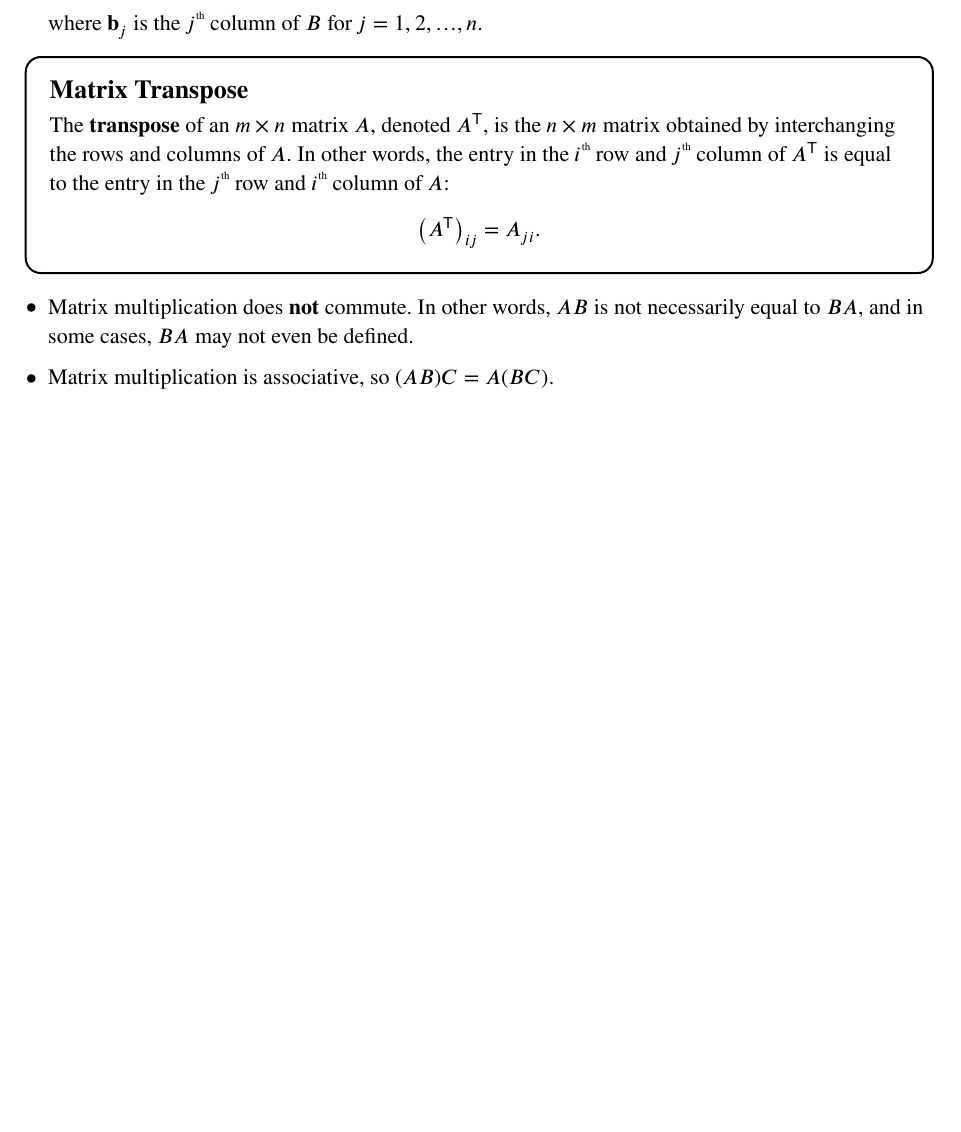
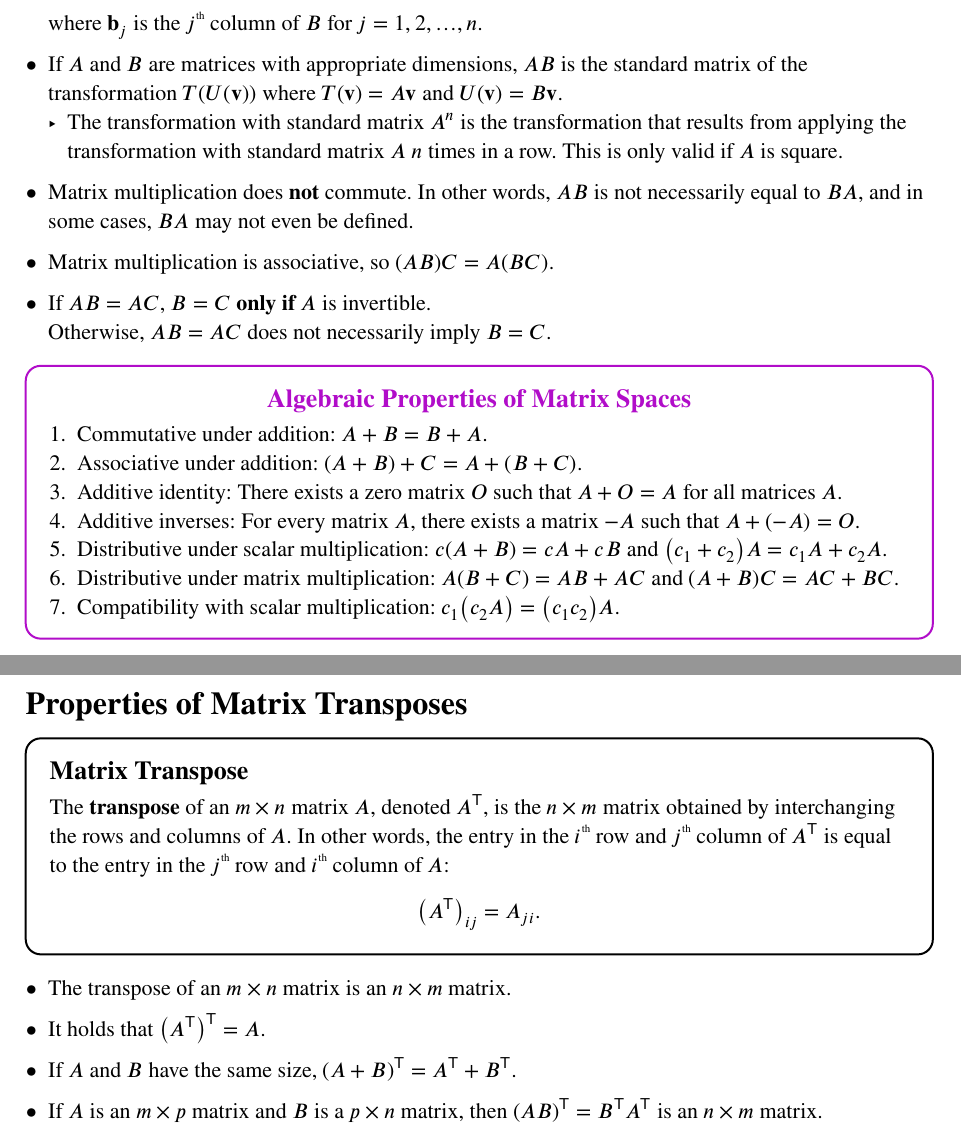
Before and after one commit to jay3332/typst-notes, a Typst document (src/linear_algebra.typ): part of page 16 of 21 before the commit and two parts of pages 17 and 18 of 24 after it, the two joined at a grey line, cut so that both start at the same text, the shorter picture padded with empty space. The pictures show the PDF file pdf/linear_algebra.pdf that the author committed with the source.

Commit message:
linalg preexam

```diff
--- a/src/linear_algebra.typ
+++ b/src/linear_algebra.typ
@@ -706,6 +743,28 @@ _Recall that ALL linear transformations can be represented as matrix transformat
     A B = mat(A bf(b)_1, A bf(b)_2, ..., A bf(b)_n)
   $
   where $bf(b)_j$ is the $j$#th column of $B$ for $j = 1, 2, ..., n$.
+
+- If $A$ and $B$ are matrices with appropriate dimensions, $A B$ is the standard matrix of the transformation $T(U(bf(v)))$ where $T(bf(v)) = A bf(v)$ and $U(bf(v)) = B bf(v)$.
+  - The transformation with standard matrix $A^n$ is the transformation that results from applying the transformation with standard matrix $A$ $n$ times in a row. This is only valid if $A$ is square.
+
+- Matrix multiplication does *not* commute. In other words, $A B$ is not necessarily equal to $B A$, and in some cases, $B A$ may not even be defined.
+
+- Matrix multiplication is associative, so $(A B) C = A (B C)$.
+
+- If $A B = A C$, $B = C$ *only if* $A$ is invertible. \ Otherwise, $A B = A C$ does not necessarily imply $B = C$.
+
+#resource("Algebraic Properties of Matrix Spaces")[
+  + Commutative under addition: $A + B = B + A$.
+  + Associative under addition: $(A + B) + C = A + (B + C)$.
+  + Additive identity: There exists a zero matrix $O$ such that $A + O = A$ for all matrices $A$.
+  + Additive inverses: For every matrix $A$, there exists a matrix $-A$ such that $A + (-A) = O$.
+  + Distributive under scalar multiplication: $c (A + B) = c A + c B$ and $(c_1 + c_2) A = c_1 A + c_2 A$.
+  + Distributive under matrix multiplication: $A (B + C) = A B + A C$ and $(A + B) C = A C + B C$.
+  + Compatibility with scalar multiplication: $c_1 (c_2 A) = (c_1 c_2) A$.
+]
+
+=== Properties of Matrix Transposes
+
 #define("Matrix Transpose")[
   The *transpose* of an $m times n$ matrix $A$, denoted $A^transpose$, is the $n times m$ matrix obtained by
   interchanging the rows and columns of $A$. In other words, the entry in the $i$#th row and
@@ -715,9 +774,15 @@ _Recall that ALL linear transformations can be represented as matrix transformat
   $
 ]
 
-- Matrix multiplication does *not* commute. In other words, $A B$ is not necessarily equal to $B A$, and in some cases, $B A$ may not even be defined.
+- The transpose of an $m times n$ matrix is an $n times m$ matrix.
 
-- Matrix multiplication is associative, so $(A B) C = A (B C)$.
+- It holds that $(A^transpose)^transpose = A$.
+
+- If $A$ and $B$ have the same size, $(A + B)^transpose = A^transpose + B^transpose$.
+
+- If $A$ is an $m times p$ matrix and $B$ is a $p times n$ matrix, then $(A B)^transpose = B^transpose A^transpose$ is an $n times m$ matrix.
+
+#pagebreak()
 
 == The Inverse of a Matrix
 
```
Also changed, not shown: pdf/homework/phys262/prelab-4.pdf (added), pdf/linear_algebra.pdf, src/linear_algebra.typ (45 more changed lines).
